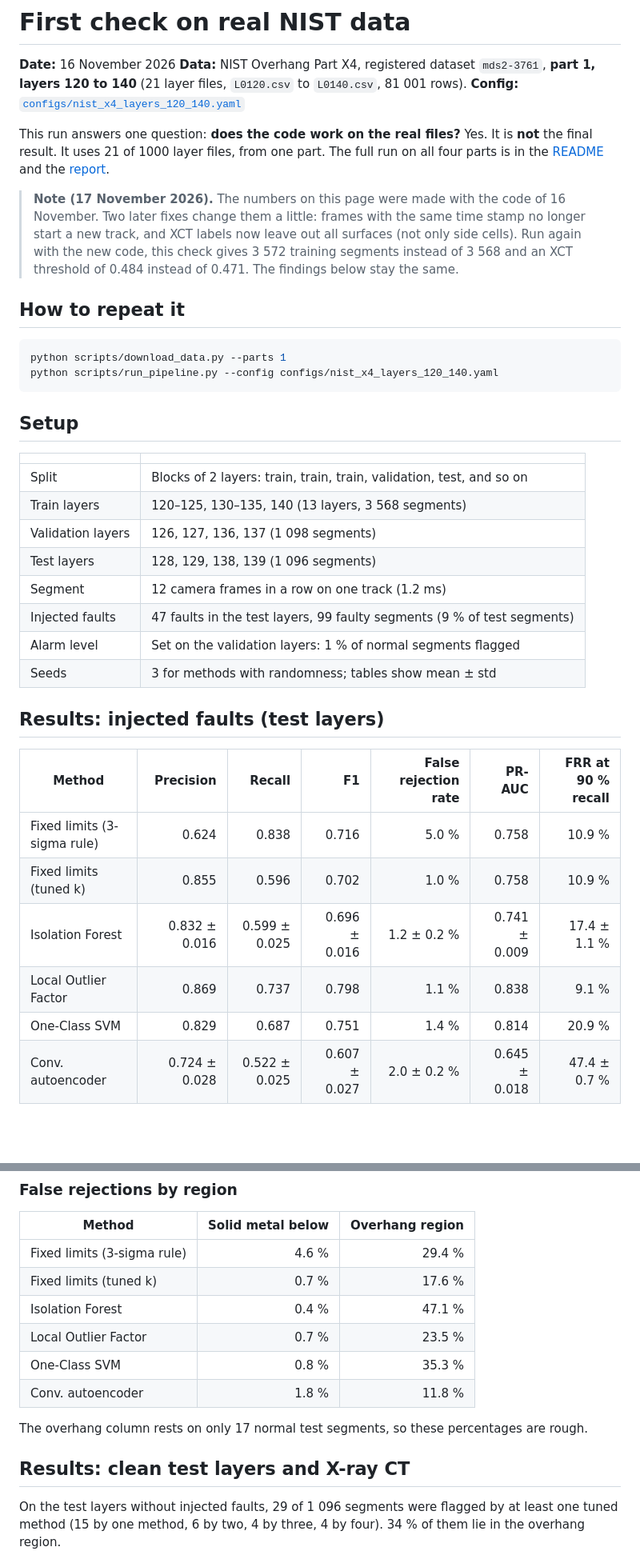
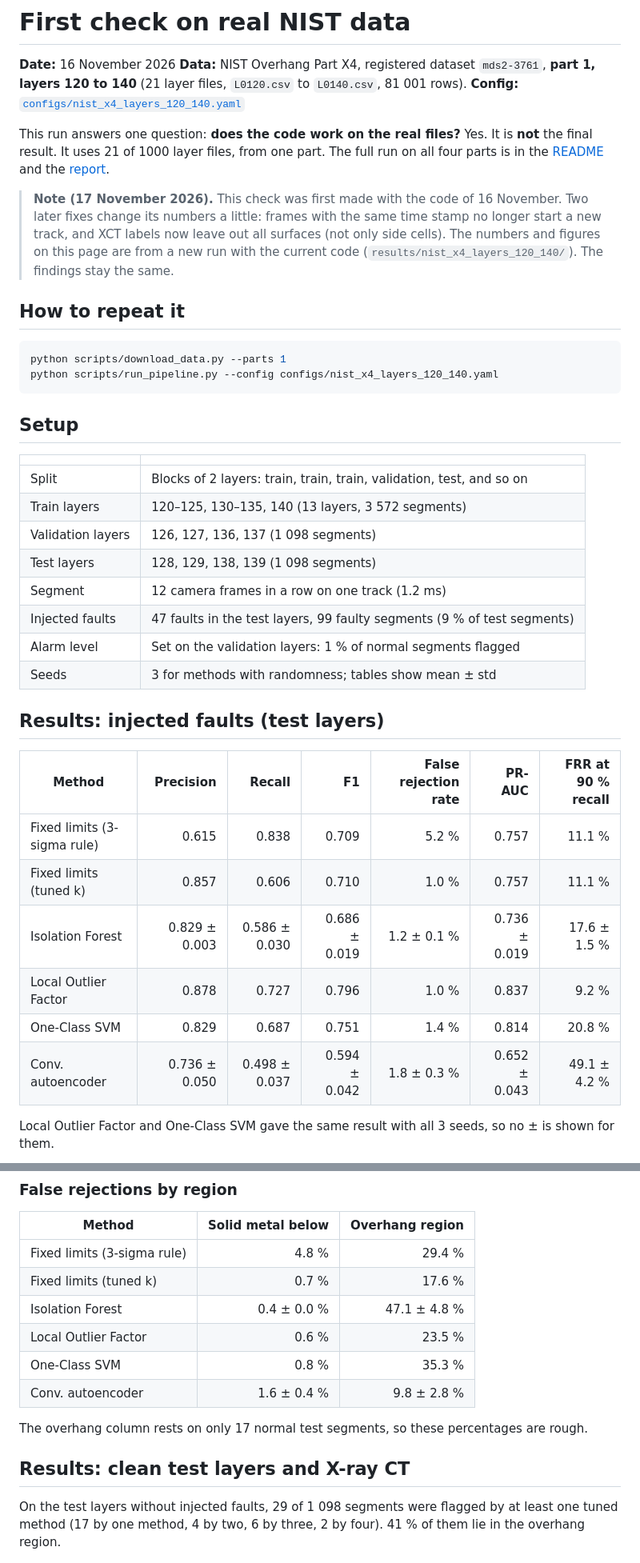
Before and after one commit to dvschandraprasad/am-process-anomaly-detection_, a Markdown page: docs/first_real_data_check.md, 2 parts joined by grey strips. Shown at 80% size. GitHub-like rendering; blank space fills up the shorter version.

```diff
--- a/docs/first_real_data_check.md
+++ b/docs/first_real_data_check.md
@@ -9,12 +9,12 @@ It is **not** the final result. It uses 21 of 1000 layer files, from one part.
 The full run on all four parts is in the [README](../README.md#results) and
 the [report](report.md).
 
-> **Note (17 November 2026).** The numbers on this page were made with the
-> code of 16 November. Two later fixes change them a little: frames with the
+> **Note (17 November 2026).** This check was first made with the code of
+> 16 November. Two later fixes change its numbers a little: frames with the
 > same time stamp no longer start a new track, and XCT labels now leave out
-> all surfaces (not only side cells). Run again with the new code, this
-> check gives 3 572 training segments instead of 3 568 and an XCT threshold
-> of 0.484 instead of 0.471. The findings below stay the same.
+> all surfaces (not only side cells). The numbers and figures on this page
+> are from a new run with the current code
+> (`results/nist_x4_layers_120_140/`). The findings stay the same.
 
 ## How to repeat it
 
@@ -28,9 +28,9 @@ python scripts/run_pipeline.py --config configs/nist_x4_layers_120_140.yaml
 | | |
 |---|---|
 | Split | Blocks of 2 layers: train, train, train, validation, test, and so on |
-| Train layers | 120–125, 130–135, 140 (13 layers, 3 568 segments) |
+| Train layers | 120–125, 130–135, 140 (13 layers, 3 572 segments) |
 | Validation layers | 126, 127, 136, 137 (1 098 segments) |
-| Test layers | 128, 129, 138, 139 (1 096 segments) |
+| Test layers | 128, 129, 138, 139 (1 098 segments) |
 | Segment | 12 camera frames in a row on one track (1.2 ms) |
 | Injected faults | 47 faults in the test layers, 99 faulty segments (9 % of test segments) |
 | Alarm level | Set on the validation layers: 1 % of normal segments flagged |
@@ -40,12 +40,15 @@ python scripts/run_pipeline.py --config configs/nist_x4_layers_120_140.yaml
 
 | Method | Precision | Recall | F1 | False rejection rate | PR-AUC | FRR at 90 % recall |
 |---|---:|---:|---:|---:|---:|---:|
-| Fixed limits (3-sigma rule) | 0.624 | 0.838 | 0.716 | 5.0 % | 0.758 | 10.9 % |
-| Fixed limits (tuned k) | 0.855 | 0.596 | 0.702 | 1.0 % | 0.758 | 10.9 % |
-| Isolation Forest | 0.832 ± 0.016 | 0.599 ± 0.025 | 0.696 ± 0.016 | 1.2 ± 0.2 % | 0.741 ± 0.009 | 17.4 ± 1.1 % |
-| Local Outlier Factor | 0.869 | 0.737 | 0.798 | 1.1 % | 0.838 | 9.1 % |
-| One-Class SVM | 0.829 | 0.687 | 0.751 | 1.4 % | 0.814 | 20.9 % |
-| Conv. autoencoder | 0.724 ± 0.028 | 0.522 ± 0.025 | 0.607 ± 0.027 | 2.0 ± 0.2 % | 0.645 ± 0.018 | 47.4 ± 0.7 % |
+| Fixed limits (3-sigma rule) | 0.615 | 0.838 | 0.709 | 5.2 % | 0.757 | 11.1 % |
+| Fixed limits (tuned k) | 0.857 | 0.606 | 0.710 | 1.0 % | 0.757 | 11.1 % |
+| Isolation Forest | 0.829 ± 0.003 | 0.586 ± 0.030 | 0.686 ± 0.019 | 1.2 ± 0.1 % | 0.736 ± 0.019 | 17.6 ± 1.5 % |
+| Local Outlier Factor | 0.878 | 0.727 | 0.796 | 1.0 % | 0.837 | 9.2 % |
+| One-Class SVM | 0.829 | 0.687 | 0.751 | 1.4 % | 0.814 | 20.8 % |
+| Conv. autoencoder | 0.736 ± 0.050 | 0.498 ± 0.037 | 0.594 ± 0.042 | 1.8 ± 0.3 % | 0.652 ± 0.043 | 49.1 ± 4.2 % |
+
+Local Outlier Factor and One-Class SVM gave the same result with all 3
+seeds, so no ± is shown for them.
 
 ![Precision-recall curves](images/real_layers_120_140_pr_curves.png)
 
@@ -69,21 +72,21 @@ first camera frame of every track shows no melt pool.
 
 | Method | Solid metal below | Overhang region |
 |---|---:|---:|
-| Fixed limits (3-sigma rule) | 4.6 % | 29.4 % |
+| Fixed limits (3-sigma rule) | 4.8 % | 29.4 % |
 | Fixed limits (tuned k) | 0.7 % | 17.6 % |
-| Isolation Forest | 0.4 % | 47.1 % |
-| Local Outlier Factor | 0.7 % | 23.5 % |
+| Isolation Forest | 0.4 ± 0.0 % | 47.1 ± 4.8 % |
+| Local Outlier Factor | 0.6 % | 23.5 % |
 | One-Class SVM | 0.8 % | 35.3 % |
-| Conv. autoencoder | 1.8 % | 11.8 % |
+| Conv. autoencoder | 1.6 ± 0.4 % | 9.8 ± 2.8 % |
 
 The overhang column rests on only 17 normal test segments, so these
 percentages are rough.
 
 ## Results: clean test layers and X-ray CT
 
-On the test layers without injected faults, 29 of 1 096 segments were flagged
-by at least one tuned method (15 by one method, 6 by two, 4 by three, 4 by
-four). 34 % of them lie in the overhang region.
+On the test layers without injected faults, 29 of 1 098 segments were flagged
+by at least one tuned method (17 by one method, 4 by two, 6 by three, 2 by
+four). 41 % of them lie in the overhang region.
 
 ![Layer 128](images/real_layers_120_140_layer_heatmap.png)
 
```
Also changed, not shown: other parts of docs/first_real_data_check.md (+17 -16 lines), docs/images/real_layers_120_140_layer_heatmap.png, docs/images/real_layers_120_140_pr_curves.png.
